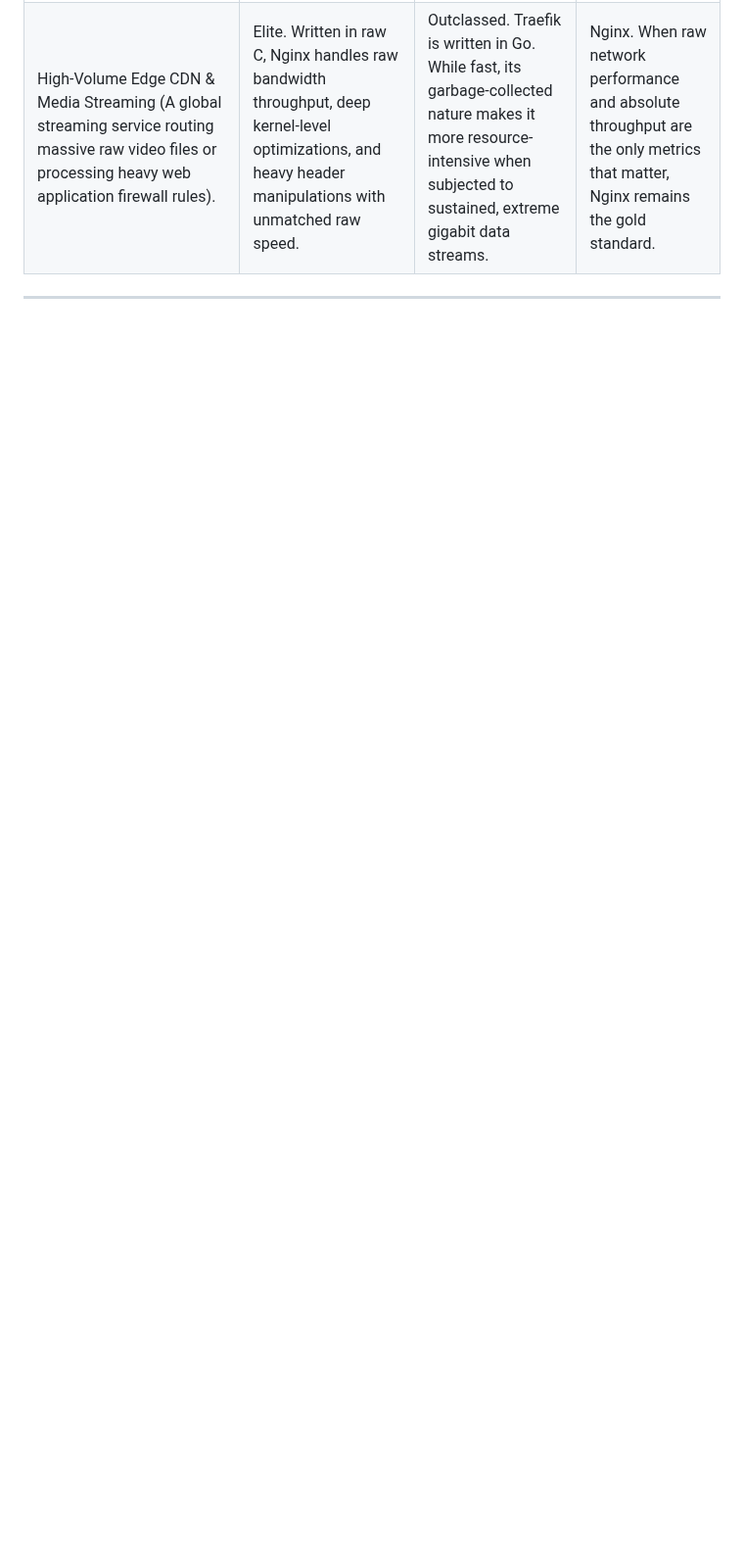
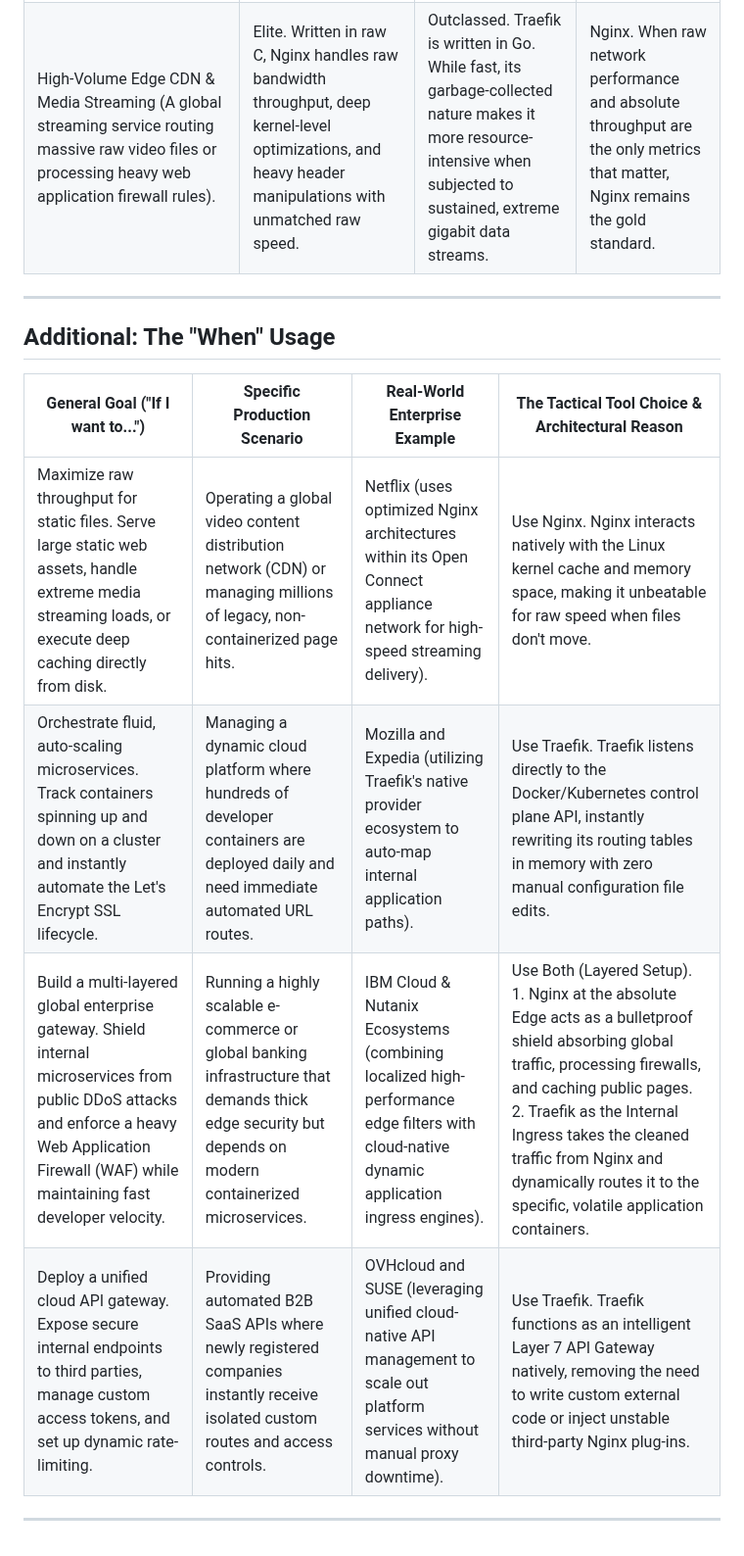
Before and after one commit to MJeat/Documentation, a Markdown page: Cyber-Projects/Traefik/README.md, the part around the change. Shown at 98% size. Drawn GitHub-style; blank space fills up the shorter version.

```diff
--- a/Cyber-Projects/Traefik/README.md
+++ b/Cyber-Projects/Traefik/README.md
@@ -63,3 +63,13 @@ I disagree with looking at these tools as purely competitive alternatives becaus
 | High-Volume Edge CDN & Media Streaming (A global streaming service routing massive raw video files or processing heavy web application firewall rules). | Elite. Written in raw C, Nginx handles raw bandwidth throughput, deep kernel-level optimizations, and heavy header manipulations with unmatched raw speed. | Outclassed. Traefik is written in Go. While fast, its garbage-collected nature makes it more resource-intensive when subjected to sustained, extreme gigabit data streams. | Nginx. When raw network performance and absolute throughput are the only metrics that matter, Nginx remains the gold standard. |
 
 ------------------------------
+## Additional: The "When" Usage
+
+| General Goal ("If I want to...") | Specific Production Scenario | Real-World Enterprise Example | The Tactical Tool Choice & Architectural Reason |
+|---|---|---|---|
+| Maximize raw throughput for static files. Serve large static web assets, handle extreme media streaming loads, or execute deep caching directly from disk. | Operating a global video content distribution network (CDN) or managing millions of legacy, non-containerized page hits. | Netflix (uses optimized Nginx architectures within its Open Connect appliance network for high-speed streaming delivery). | Use Nginx. Nginx interacts natively with the Linux kernel cache and memory space, making it unbeatable for raw speed when files don't move. |
+| Orchestrate fluid, auto-scaling microservices. Track containers spinning up and down on a cluster and instantly automate the Let's Encrypt SSL lifecycle. | Managing a dynamic cloud platform where hundreds of developer containers are deployed daily and need immediate automated URL routes. | Mozilla and Expedia (utilizing Traefik's native provider ecosystem to auto-map internal application paths). | Use Traefik. Traefik listens directly to the Docker/Kubernetes control plane API, instantly rewriting its routing tables in memory with zero manual configuration file edits. |
+| Build a multi-layered global enterprise gateway. Shield internal microservices from public DDoS attacks and enforce a heavy Web Application Firewall (WAF) while maintaining fast developer velocity. | Running a highly scalable e-commerce or global banking infrastructure that demands thick edge security but depends on modern containerized microservices. | IBM Cloud & Nutanix Ecosystems (combining localized high-performance edge filters with cloud-native dynamic application ingress engines). | Use Both (Layered Setup). 1. Nginx at the absolute Edge acts as a bulletproof shield absorbing global traffic, processing firewalls, and caching public pages. 2. Traefik as the Internal Ingress takes the cleaned traffic from Nginx and dynamically routes it to the specific, volatile application containers. |
+| Deploy a unified cloud API gateway. Expose secure internal endpoints to third parties, manage custom access tokens, and set up dynamic rate-limiting. | Providing automated B2B SaaS APIs where newly registered companies instantly receive isolated custom routes and access controls. | OVHcloud and SUSE (leveraging unified cloud-native API management to scale out platform services without manual proxy downtime). | Use Traefik. Traefik functions as an intelligent Layer 7 API Gateway natively, removing the need to write custom external code or inject unstable third-party Nginx plug-ins. |
+
+------------------------------
```
